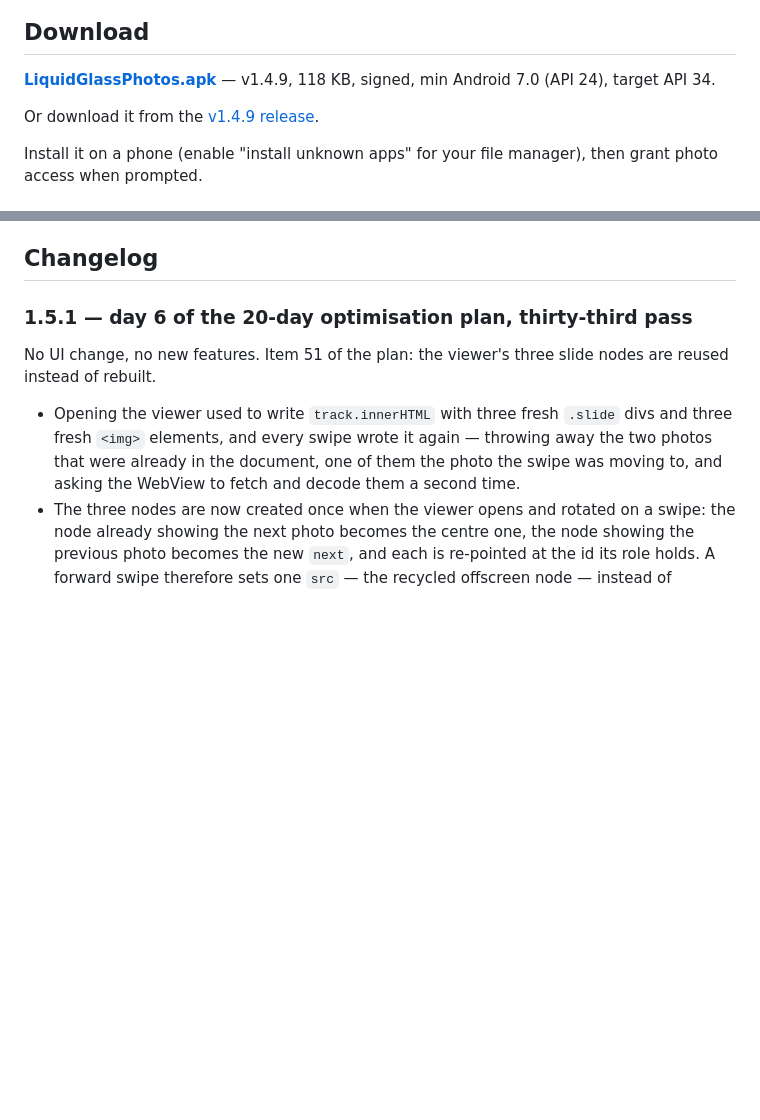
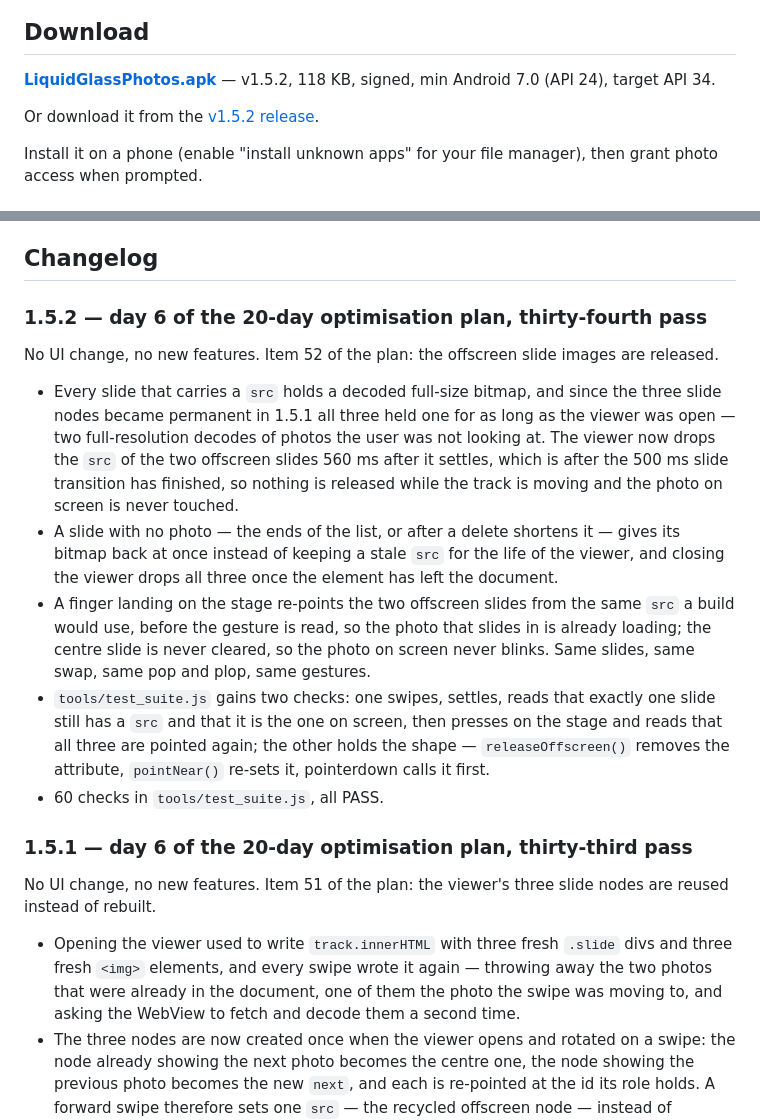
Before and after one commit to technicalnihilist-lgtm/liquid-glass-photos, a Markdown page: README.md, 2 parts joined by grey strips. Rendered like a GitHub page; blank space fills up the shorter version.

Commit message:
perf: release the offscreen slide images in the viewer (1.5.2, item 52)

```diff
--- a/README.md
+++ b/README.md
@@ -13,9 +13,9 @@ A real, installable Android **photos** app — the liquid-glass UI from the orig
 
 ## Download
 
-**[LiquidGlassPhotos.apk](LiquidGlassPhotos.apk)** — v1.4.9, 118 KB, signed, min Android 7.0 (API 24), target API 34.
+**[LiquidGlassPhotos.apk](LiquidGlassPhotos.apk)** — v1.5.2, 118 KB, signed, min Android 7.0 (API 24), target API 34.
 
-Or download it from the [v1.4.9 release](https://github.com/technicalnihilist-lgtm/liquid-glass-photos/releases/latest).
+Or download it from the [v1.5.2 release](https://github.com/technicalnihilist-lgtm/liquid-glass-photos/releases/latest).
 
 Install it on a phone (enable "install unknown apps" for your file manager), then grant photo access when prompted.
 
@@ -114,6 +114,24 @@ docs/screenshots/                           screenshots
 The APK ships with **no** sample media — it is empty until it reads your gallery. The screenshots above were rendered from the same `app/assets/index.html` through `tools/gen_preview.py`, a browser harness that stubs the native bridge with 44 generated sample images. That is the only place sample images exist; they are not in the APK.
 
 ## Changelog
+
+### 1.5.2 — day 6 of the 20-day optimisation plan, thirty-fourth pass
+No UI change, no new features. Item 52 of the plan: the offscreen slide images are released.
+- Every slide that carries a `src` holds a decoded full-size bitmap, and since the three slide nodes became permanent
+  in 1.5.1 all three held one for as long as the viewer was open — two full-resolution decodes of photos the user was
+  not looking at. The viewer now drops the `src` of the two offscreen slides 560 ms after it settles, which is after
+  the 500 ms slide transition has finished, so nothing is released while the track is moving and the photo on screen
+  is never touched.
+- A slide with no photo — the ends of the list, or after a delete shortens it — gives its bitmap back at once instead
+  of keeping a stale `src` for the life of the viewer, and closing the viewer drops all three once the element has
+  left the document.
+- A finger landing on the stage re-points the two offscreen slides from the same `src` a build would use, before the
+  gesture is read, so the photo that slides in is already loading; the centre slide is never cleared, so the photo on
+  screen never blinks. Same slides, same swap, same pop and plop, same gestures.
+- `tools/test_suite.js` gains two checks: one swipes, settles, reads that exactly one slide still has a `src` and that
+  it is the one on screen, then presses on the stage and reads that all three are pointed again; the other holds the
+  shape — `releaseOffscreen()` removes the attribute, `pointNear()` re-sets it, pointerdown calls it first.
+- 60 checks in `tools/test_suite.js`, all PASS.
 
 ### 1.5.1 — day 6 of the 20-day optimisation plan, thirty-third pass
 No UI change, no new features. Item 51 of the plan: the viewer's three slide nodes are reused instead of rebuilt.
```
